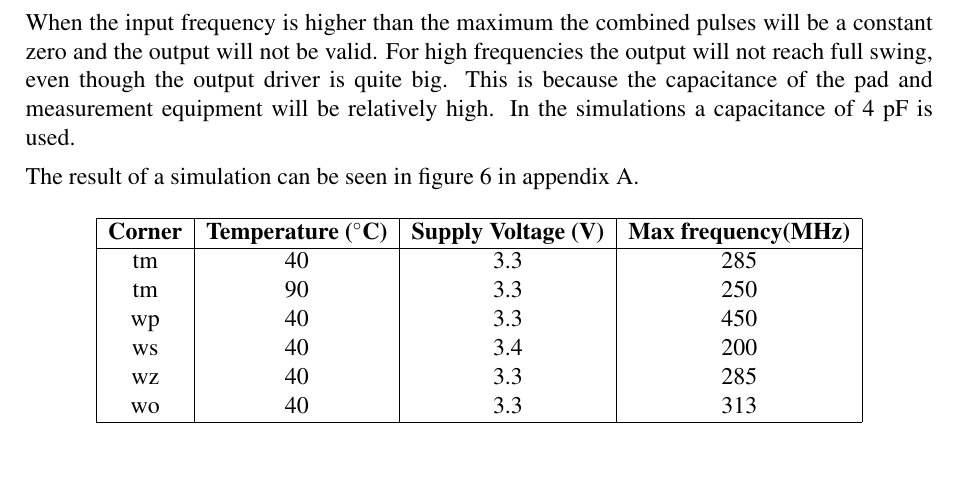
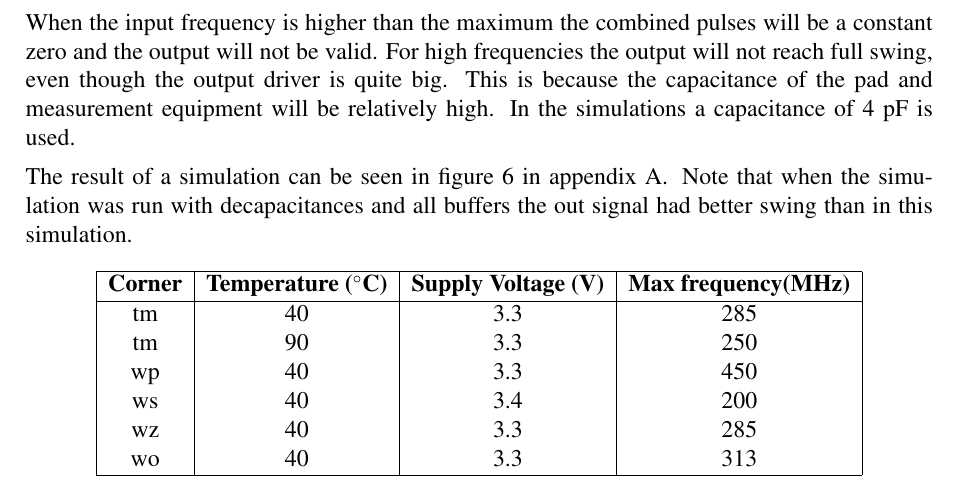
Before and after one commit to Grulfen/tsek06, a LaTeX document (Dokumentation/Layout/layout.tex): part of page 11 of 23, cut so that both start at the same text, the shorter picture padded with empty space. Compiled offline with pdfLaTeX.

Commit message:
Lagt till lite om simulering

```diff
--- a/Dokumentation/Layout/layout.tex
+++ b/Dokumentation/Layout/layout.tex
@@ -309,7 +309,8 @@ This is because the capacitance of the pad and measurement equipment will be
 relatively high. In the simulations a capacitance of 4 pF is used.
 
 The result of a simulation can be seen in figure \ref{fig:freq_mult_sim} in appendix
-\ref{sec:corners}.
+\ref{sec:corners}. Note that when the simulation was run with decapacitances and
+all buffers the out signal had better swing than in this simulation.
 \begin{table}[h]
         \centering
         \begin{tabular}{|c|c|c|c|}
```
